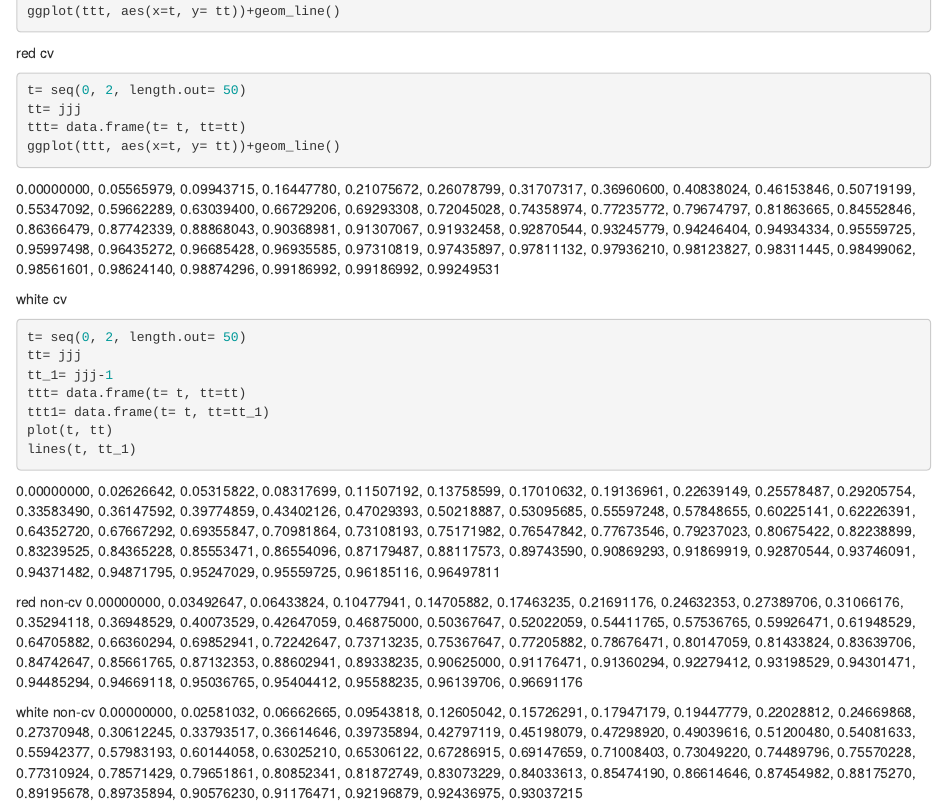
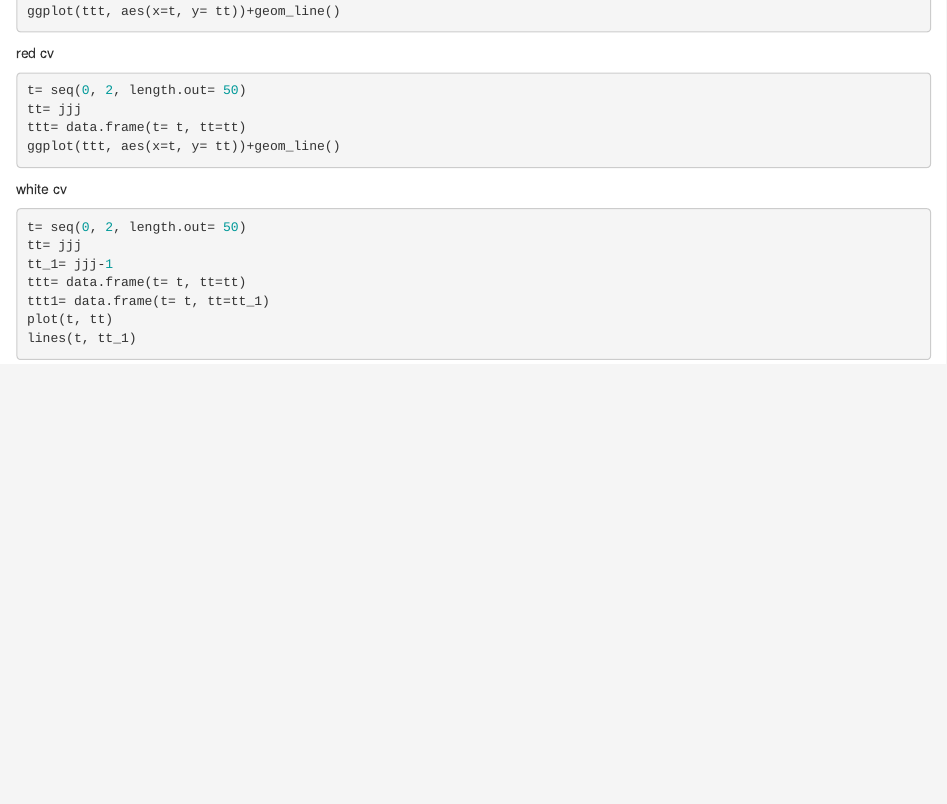
Before and after one commit to alexzhangxx/stat_project, an R Markdown document (stat_project_graph.Rmd): the page in a window 1100 px wide, from 1440 px down. Rendered offline with R 4.5, knitr and Pandoc, with nearby package versions; the code chunks are not run, so their results and figures are left out.

Commit message:
final
final

````diff
--- a/stat_project_graph.Rmd
+++ b/stat_project_graph.Rmd
@@ -93,13 +93,6 @@ tt= jjj
 ttt= data.frame(t= t, tt=tt)
 ggplot(ttt, aes(x=t, y= tt))+geom_line()
 ```
-0.00000000, 0.05565979, 0.09943715, 0.16447780, 0.21075672, 0.26078799, 0.31707317, 0.36960600,
-0.40838024, 0.46153846, 0.50719199, 0.55347092, 0.59662289, 0.63039400, 0.66729206, 0.69293308,
-0.72045028, 0.74358974, 0.77235772, 0.79674797, 0.81863665, 0.84552846, 0.86366479, 0.87742339,
-0.88868043, 0.90368981, 0.91307067, 0.91932458, 0.92870544, 0.93245779, 0.94246404, 0.94934334,
-0.95559725, 0.95997498, 0.96435272, 0.96685428, 0.96935585, 0.97310819, 0.97435897, 0.97811132,
-0.97936210, 0.98123827, 0.98311445, 0.98499062, 0.98561601, 0.98624140, 0.98874296, 0.99186992,
-0.99186992, 0.99249531
 
 
 
@@ -114,30 +107,3 @@ ttt1= data.frame(t= t, tt=tt_1)
 plot(t, tt)
 lines(t, tt_1)
 ```
-0.00000000, 0.02626642, 0.05315822, 0.08317699, 0.11507192, 0.13758599, 0.17010632, 0.19136961,
-0.22639149, 0.25578487, 0.29205754, 0.33583490, 0.36147592, 0.39774859, 0.43402126, 0.47029393,
-0.50218887, 0.53095685, 0.55597248, 0.57848655, 0.60225141, 0.62226391, 0.64352720, 0.67667292,
-0.69355847, 0.70981864, 0.73108193, 0.75171982, 0.76547842, 0.77673546, 0.79237023, 0.80675422,
-0.82238899, 0.83239525, 0.84365228, 0.85553471, 0.86554096, 0.87179487, 0.88117573, 0.89743590,
-0.90869293, 0.91869919, 0.92870544, 0.93746091, 0.94371482, 0.94871795, 0.95247029, 0.95559725,
-0.96185116, 0.96497811
-
-
-red non-cv
-0.00000000, 0.03492647, 0.06433824, 0.10477941, 0.14705882, 0.17463235, 0.21691176, 0.24632353,
-0.27389706, 0.31066176, 0.35294118, 0.36948529, 0.40073529, 0.42647059, 0.46875000, 0.50367647,
-0.52022059, 0.54411765, 0.57536765, 0.59926471, 0.61948529, 0.64705882, 0.66360294, 0.69852941,
-0.72242647, 0.73713235, 0.75367647, 0.77205882, 0.78676471, 0.80147059, 0.81433824, 0.83639706,
-0.84742647, 0.85661765, 0.87132353, 0.88602941, 0.89338235, 0.90625000, 0.91176471, 0.91360294,
-0.92279412, 0.93198529, 0.94301471, 0.94485294, 0.94669118, 0.95036765, 0.95404412, 0.95588235,
-0.96139706, 0.96691176
-
-
-white non-cv
-0.00000000, 0.02581032, 0.06662665, 0.09543818, 0.12605042, 0.15726291, 0.17947179, 0.19447779,
-0.22028812, 0.24669868, 0.27370948, 0.30612245, 0.33793517, 0.36614646, 0.39735894, 0.42797119,
-0.45198079, 0.47298920, 0.49039616, 0.51200480, 0.54081633, 0.55942377, 0.57983193, 0.60144058,
-0.63025210, 0.65306122, 0.67286915, 0.69147659, 0.71008403, 0.73049220, 0.74489796, 0.75570228,
-0.77310924, 0.78571429, 0.79651861, 0.80852341, 0.81872749, 0.83073229, 0.84033613, 0.85474190,
-0.86614646, 0.87454982, 0.88175270, 0.89195678, 0.89735894, 0.90576230, 0.91176471, 0.92196879,
-0.92436975, 0.93037215
````
Also changed, not shown: nn_randomforest.Rmd (+3 -7 lines), 1 other file.
